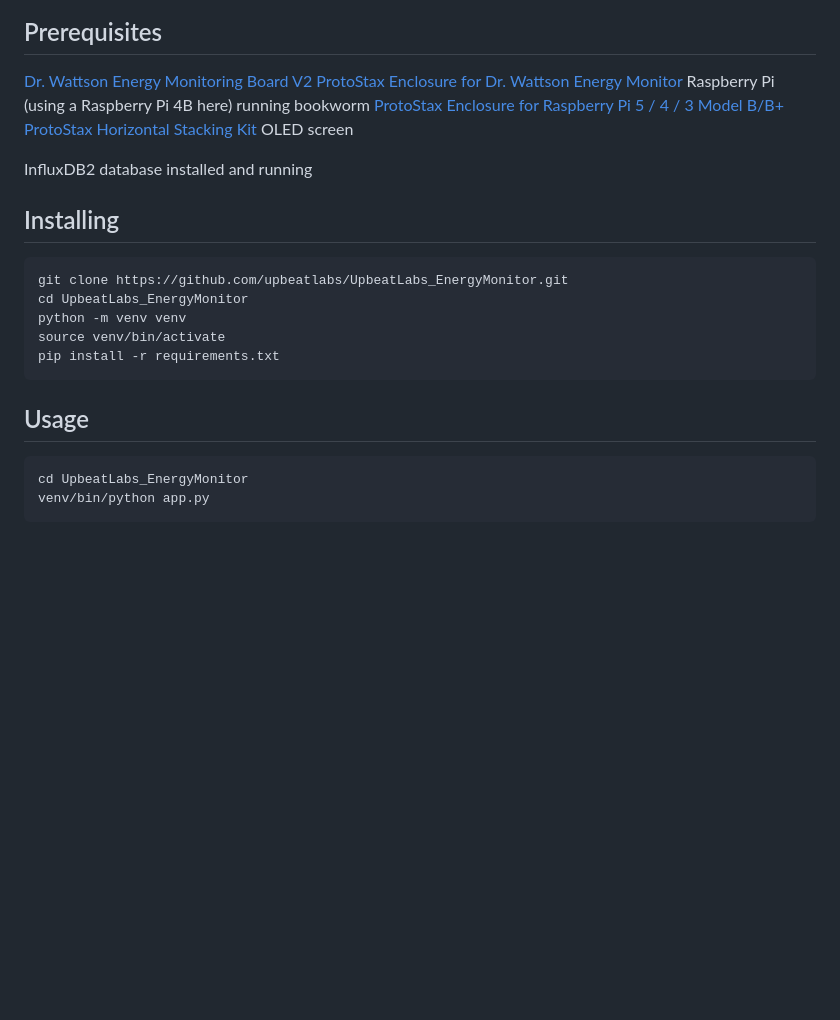
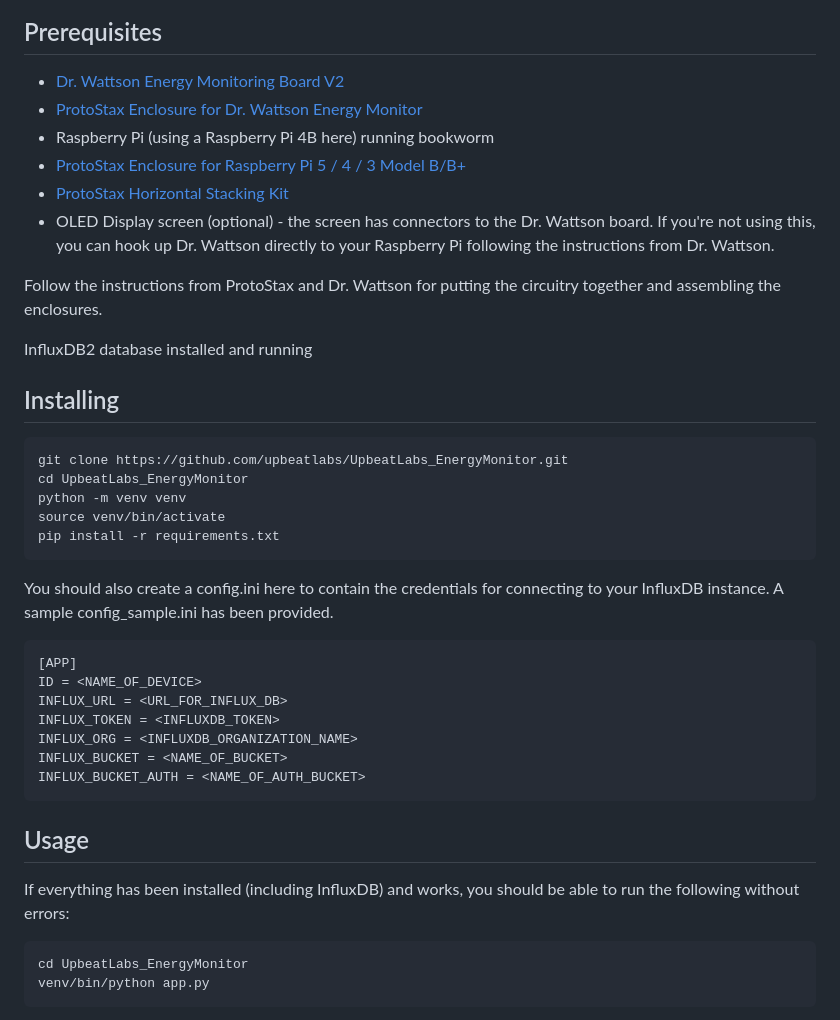
Before and after one commit to upbeatlabs/UpbeatLabs_EnergyMonitor, a Markdown page: README.md, the part around the change. GitHub-like rendering; blank space fills up the shorter version.

````diff
--- a/README.md
+++ b/README.md
@@ -50,12 +50,14 @@ Here is the architecture diagram.
 
 ## Prerequisites
 
-[Dr. Wattson Energy Monitoring Board V2](https://www.protostax.com/products/dr-wattson-energy-monitoring-board-v2)
-[ProtoStax Enclosure for Dr. Wattson Energy Monitor](https://www.protostax.com/products/protostax-enclosure-for-dr-wattson-energy-monitor)
-Raspberry Pi (using a Raspberry Pi 4B here) running bookworm
-[ProtoStax Enclosure for Raspberry Pi 5 / 4 / 3 Model B/B+](https://www.protostax.com/products/protostax-for-raspberry-pi-b)
-[ProtoStax Horizontal Stacking Kit](https://www.protostax.com/products/protostax-horizontal-stacking-kit)
-OLED screen
+* [Dr. Wattson Energy Monitoring Board V2](https://www.protostax.com/products/dr-wattson-energy-monitoring-board-v2)
+* [ProtoStax Enclosure for Dr. Wattson Energy Monitor](https://www.protostax.com/products/protostax-enclosure-for-dr-wattson-energy-monitor)
+* Raspberry Pi (using a Raspberry Pi 4B here) running bookworm
+* [ProtoStax Enclosure for Raspberry Pi 5 / 4 / 3 Model B/B+](https://www.protostax.com/products/protostax-for-raspberry-pi-b)
+* [ProtoStax Horizontal Stacking Kit](https://www.protostax.com/products/protostax-horizontal-stacking-kit)
+* OLED Display screen (optional) - the screen has connectors to the Dr. Wattson board. If you're not using this, you can hook up Dr. Wattson directly to your Raspberry Pi following the instructions from Dr. Wattson.
+
+Follow the instructions from ProtoStax and Dr. Wattson for putting the circuitry together and assembling the enclosures.
 
 InfluxDB2 database installed and running
 
@@ -69,7 +71,21 @@ source venv/bin/activate
 pip install -r requirements.txt
 ```
 
+You should also create a config.ini here to contain the credentials for connecting to your InfluxDB instance. A sample config_sample.ini has been provided.
+
+```
+[APP]
+ID = <NAME_OF_DEVICE>
+INFLUX_URL = <URL_FOR_INFLUX_DB>
+INFLUX_TOKEN = <INFLUXDB_TOKEN>
+INFLUX_ORG = <INFLUXDB_ORGANIZATION_NAME>
+INFLUX_BUCKET = <NAME_OF_BUCKET>
+INFLUX_BUCKET_AUTH = <NAME_OF_AUTH_BUCKET>
+```
+
 ## Usage
+
+If everything has been installed (including InfluxDB) and works, you should be able to run the following without errors:
 
 ```
 cd UpbeatLabs_EnergyMonitor
````
